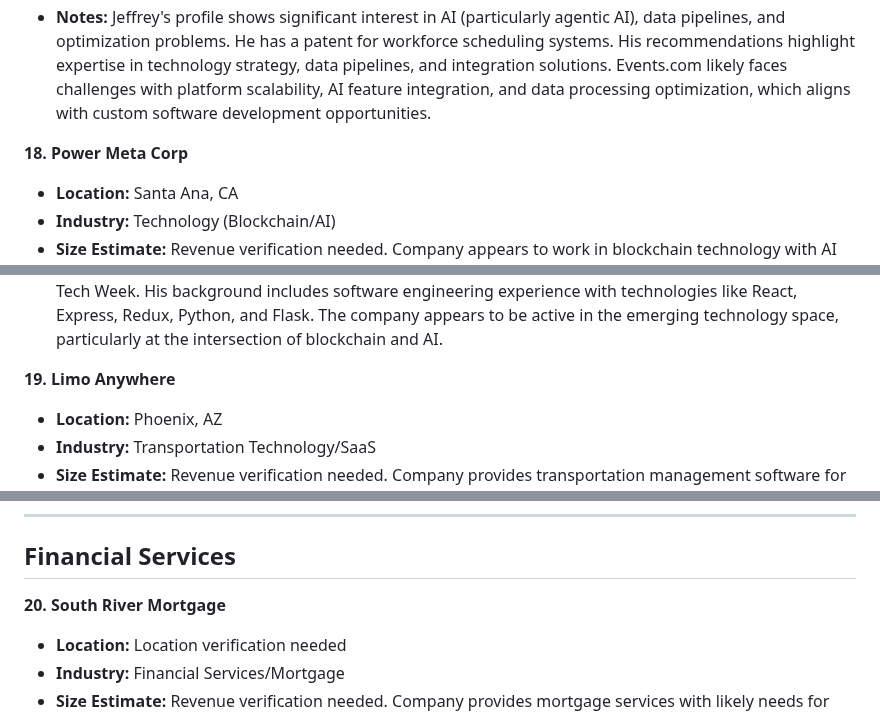
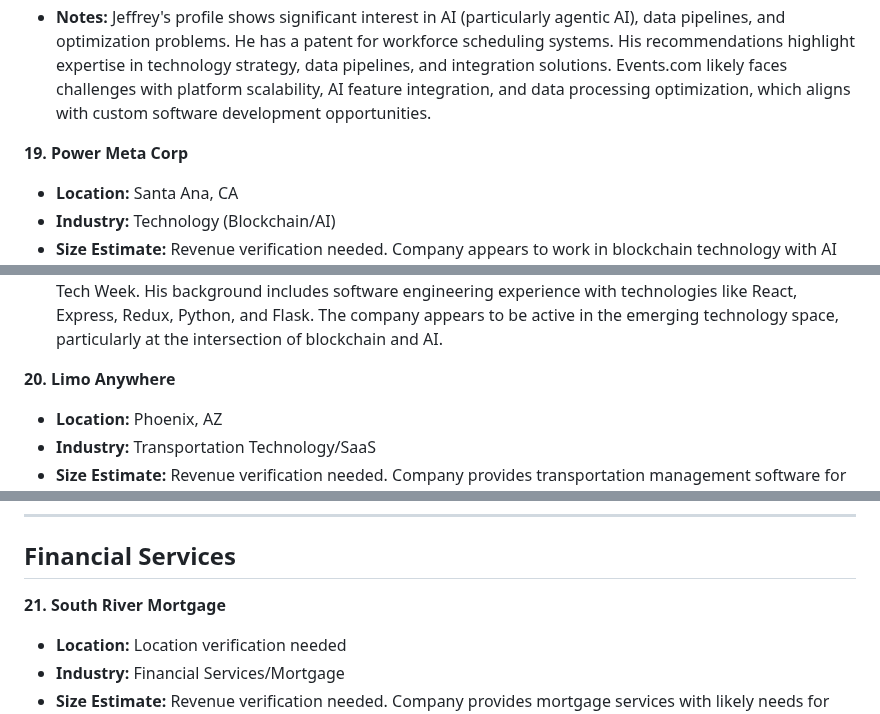
Before and after one commit to seandinwiddie/sdin.dev, a Markdown page: resources/clients_research.md, 3 parts joined by grey strips. Drawn GitHub-style.

```diff
--- a/resources/clients_research.md
+++ b/resources/clients_research.md
@@ -251,7 +263,7 @@ This document summarizes the initial research findings for potential clients bas
     *   Contact information needs to be researched
 *   **Notes:** Jeffrey's profile shows significant interest in AI (particularly agentic AI), data pipelines, and optimization problems. He has a patent for workforce scheduling systems. His recommendations highlight expertise in technology strategy, data pipelines, and integration solutions. Events.com likely faces challenges with platform scalability, AI feature integration, and data processing optimization, which aligns with custom software development opportunities.
 
-**18. Power Meta Corp**
+**19. Power Meta Corp**
 *   **Location:** Santa Ana, CA
 *   **Industry:** Technology (Blockchain/AI)
 *   **Size Estimate:** Revenue verification needed. Company appears to work in blockchain technology with AI integration.
@@ -261,7 +273,7 @@ This document summarizes the initial research findings for potential clients bas
     *   Contact information needs to be researched
 *   **Notes:** Chase's profile indicates involvement with blockchain technology (ADION platform) and artificial intelligence. He has participated in technology conferences including GenAI Summit and San Francisco Tech Week. His background includes software engineering experience with technologies like React, Express, Redux, Python, and Flask. The company appears to be active in the emerging technology space, particularly at the intersection of blockchain and AI.
 
-**19. Limo Anywhere**
+**20. Limo Anywhere**
 *   **Location:** Phoenix, AZ
 *   **Industry:** Transportation Technology/SaaS
 *   **Size Estimate:** Revenue verification needed. Company provides transportation management software for the ground transportation industry.
@@ -275,7 +287,7 @@ This document summarizes the initial research findings for potential clients bas
 
 ## Financial Services
 
-**20. South River Mortgage**
+**21. South River Mortgage**
 *   **Location:** Location verification needed
 *   **Industry:** Financial Services/Mortgage
 *   **Size Estimate:** Revenue verification needed. Company provides mortgage services with likely needs for loan processing and customer management systems.
```
Also changed, not shown: other parts of resources/clients_research.md (+16 -4 lines).
